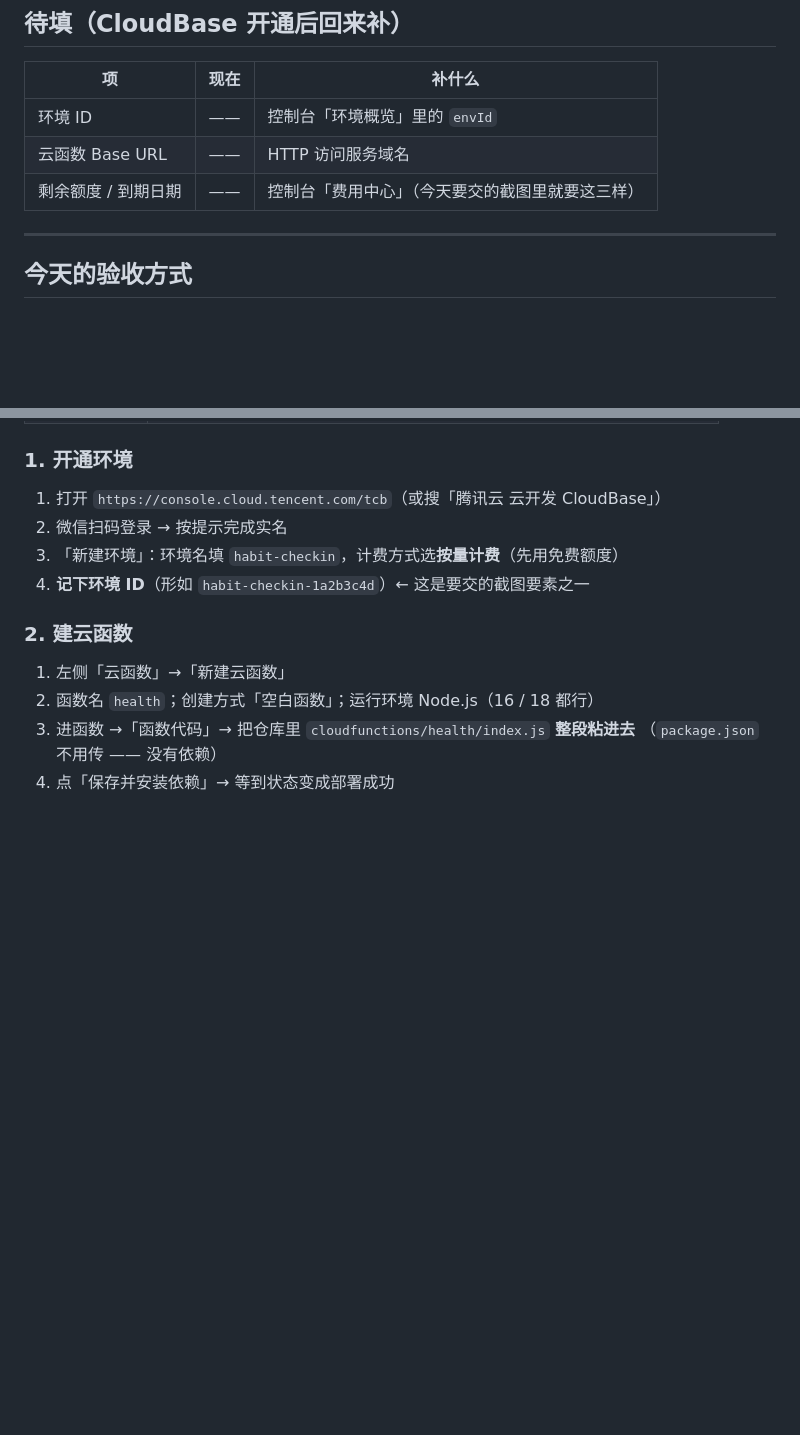
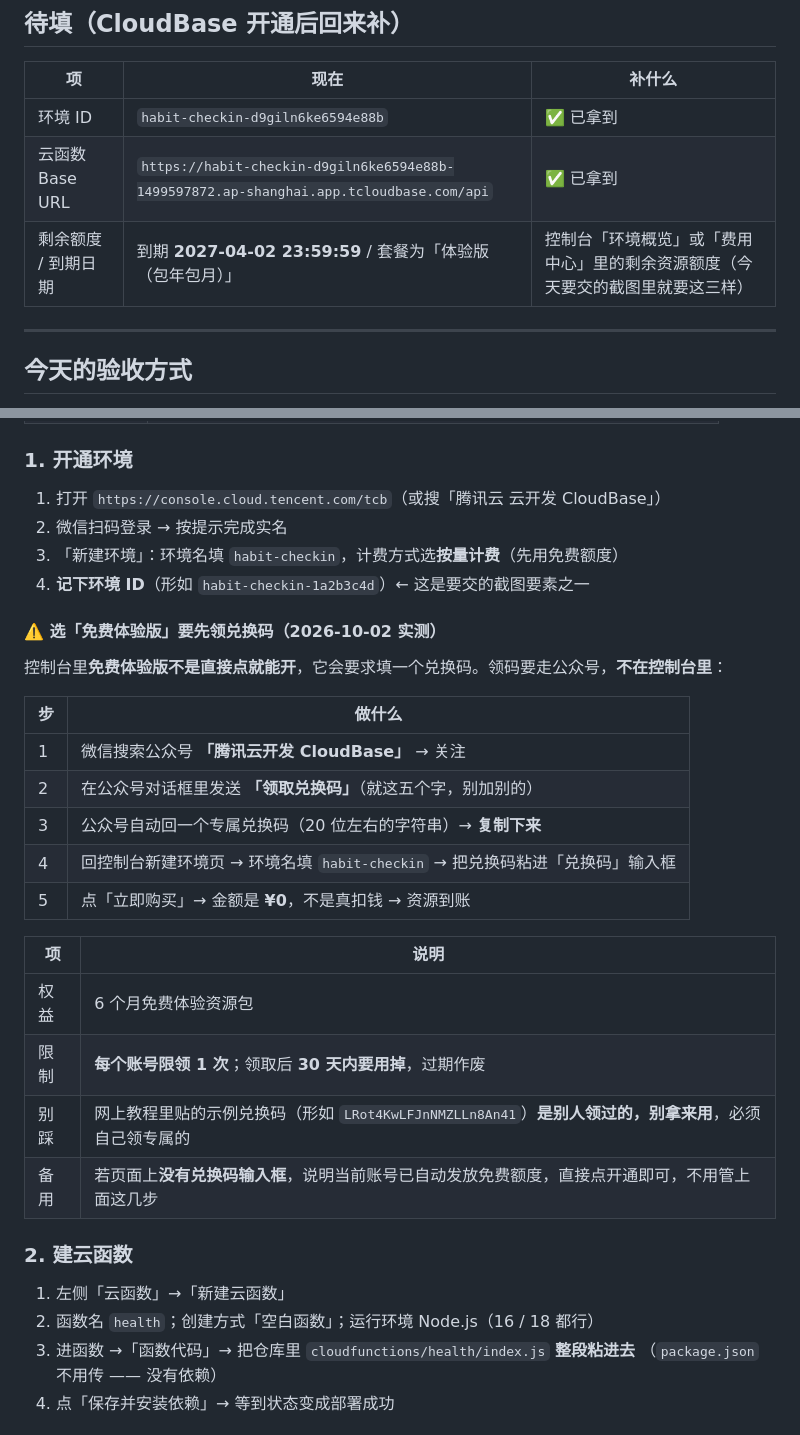
Before and after one commit to XingHo-VibeCoding/habit-checkin, a Markdown page: api-contract.md, 2 parts joined by grey strips. GitHub-like rendering; blank space fills up the shorter version.

Commit message:
Day 15｜/api/health 真云函数上线并回填契约
- 改：api-contract.md 待填表补入环境 ID 与云函数 Base URL

- 加：无新文件；cloudfunctions/health.zip 为临时打包产物，未纳入版本控制

```diff
--- a/api-contract.md
+++ b/api-contract.md
@@ -116,9 +116,9 @@ curl -s https://<CloudBase 环境域名>/api/health
 
 | 项 | 现在 | 补什么 |
 | --- | --- | --- |
-| 环境 ID | —— | 控制台「环境概览」里的 `envId` |
-| 云函数 Base URL | —— | HTTP 访问服务域名 |
-| 剩余额度 / 到期日期 | —— | 控制台「费用中心」（今天要交的截图里就要这三样） |
+| 环境 ID | `habit-checkin-d9giln6ke6594e88b` | ✅ 已拿到 |
+| 云函数 Base URL | `https://habit-checkin-d9giln6ke6594e88b-1499597872.ap-shanghai.app.tcloudbase.com/api` | ✅ 已拿到 |
+| 剩余额度 / 到期日期 | 到期 **2027-04-02 23:59:59** / 套餐为「体验版（包年包月）」 | 控制台「环境概览」或「费用中心」里的剩余资源额度（今天要交的截图里就要这三样） |
 
 ---
 
@@ -156,6 +156,25 @@ CloudBase 开通后要换成 `/api/health`。）
 2. 微信扫码登录 → 按提示完成实名
 3. 「新建环境」：环境名填 `habit-checkin`，计费方式选**按量计费**（先用免费额度）
 4. **记下环境 ID**（形如 `habit-checkin-1a2b3c4d`）← 这是要交的截图要素之一
+
+#### ⚠️ 选「免费体验版」要先领兑换码（2026-10-02 实测）
+
+控制台里**免费体验版不是直接点就能开**，它会要求填一个兑换码。领码要走公众号，**不在控制台里**：
+
+| 步 | 做什么 |
+| --- | --- |
+| 1 | 微信搜索公众号 **「腾讯云开发 CloudBase」** → 关注 |
+| 2 | 在公众号对话框里发送 **「领取兑换码」**（就这五个字，别加别的） |
+| 3 | 公众号自动回一个专属兑换码（20 位左右的字符串）→ **复制下来** |
+| 4 | 回控制台新建环境页 → 环境名填 `habit-checkin` → 把兑换码粘进「兑换码」输入框 |
+| 5 | 点「立即购买」→ 金额是 **¥0**，不是真扣钱 → 资源到账 |
+
+| 项 | 说明 |
+| --- | --- |
+| 权益 | 6 个月免费体验资源包 |
+| 限制 | **每个账号限领 1 次**；领取后 **30 天内要用掉**，过期作废 |
+| 别踩 | 网上教程里贴的示例兑换码（形如 `LRot4KwLFJnNMZLLn8An41`）**是别人领过的，别拿来用**，必须自己领专属的 |
+| 备用 | 若页面上**没有兑换码输入框**，说明当前账号已自动发放免费额度，直接点开通即可，不用管上面这几步 |
 
 ### 2. 建云函数
 
```
